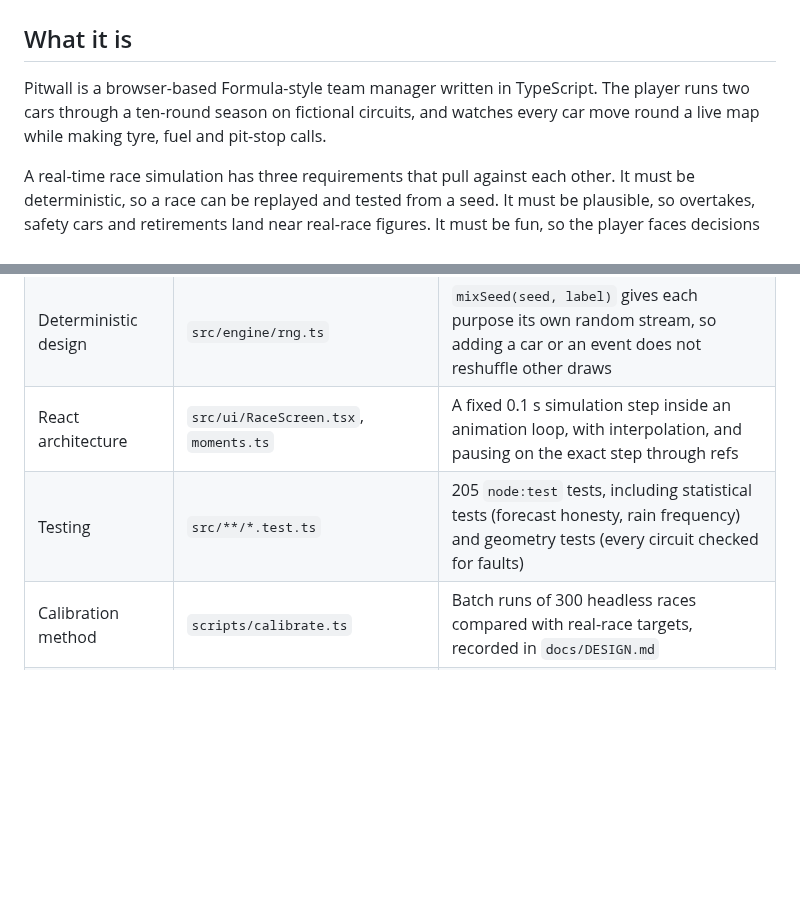
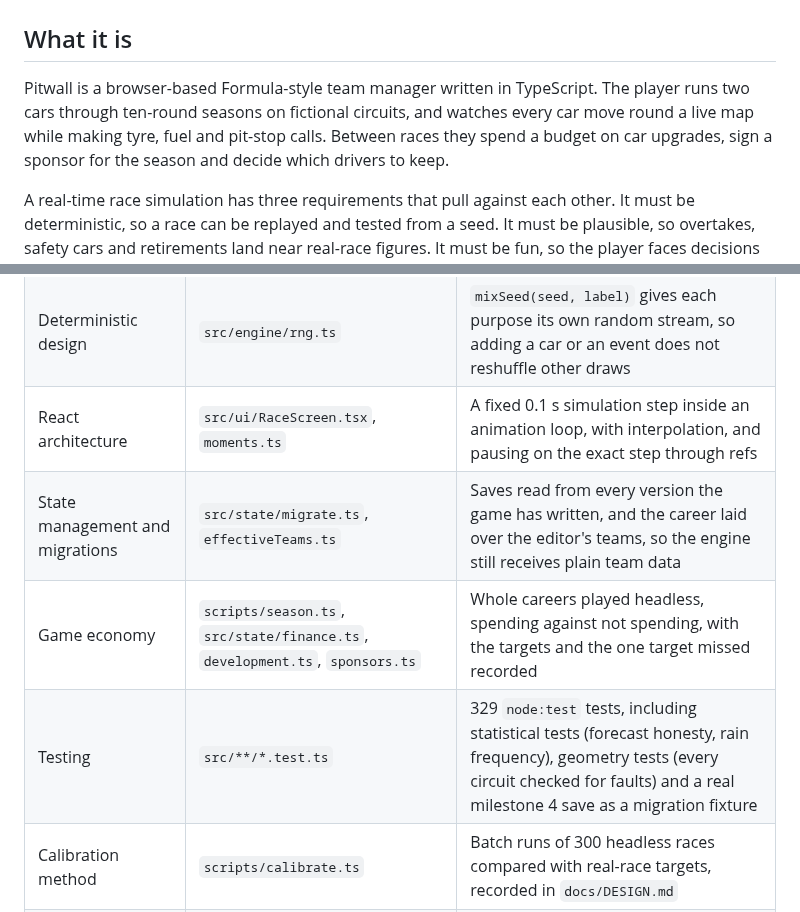
Before and after one commit to Jatzo/Pitwall, a Markdown page: docs/CASE-STUDY.md, 2 parts joined by grey strips. GitHub-like rendering; blank space fills up the shorter version.

```diff
--- a/docs/CASE-STUDY.md
+++ b/docs/CASE-STUDY.md
@@ -2,7 +2,7 @@
 
 ## What it is
 
-Pitwall is a browser-based Formula-style team manager written in TypeScript. The player runs two cars through a ten-round season on fictional circuits, and watches every car move round a live map while making tyre, fuel and pit-stop calls.
+Pitwall is a browser-based Formula-style team manager written in TypeScript. The player runs two cars through ten-round seasons on fictional circuits, and watches every car move round a live map while making tyre, fuel and pit-stop calls. Between races they spend a budget on car upgrades, sign a sponsor for the season and decide which drivers to keep.
 
 A real-time race simulation has three requirements that pull against each other. It must be deterministic, so a race can be replayed and tested from a seed. It must be plausible, so overtakes, safety cars and retirements land near real-race figures. It must be fun, so the player faces decisions that matter and results that are not foregone. Most of the work went into finding where the simulation failed one of the three, measuring it, and changing the cause.
 
@@ -15,7 +15,9 @@ A real-time race simulation has three requirements that pull against each other.
 | Probability | `src/engine/weather.ts` | A rain forecast built with Bayes' rule, with its reliability measured over 2,000 races per race length |
 | Deterministic design | `src/engine/rng.ts` | `mixSeed(seed, label)` gives each purpose its own random stream, so adding a car or an event does not reshuffle other draws |
 | React architecture | `src/ui/RaceScreen.tsx`, `moments.ts` | A fixed 0.1 s simulation step inside an animation loop, with interpolation, and pausing on the exact step through refs |
-| Testing | `src/**/*.test.ts` | 205 `node:test` tests, including statistical tests (forecast honesty, rain frequency) and geometry tests (every circuit checked for faults) |
+| State management and migrations | `src/state/migrate.ts`, `effectiveTeams.ts` | Saves read from every version the game has written, and the career laid over the editor's teams, so the engine still receives plain team data |
+| Game economy | `scripts/season.ts`, `src/state/finance.ts`, `development.ts`, `sponsors.ts` | Whole careers played headless, spending against not spending, with the targets and the one target missed recorded |
+| Testing | `src/**/*.test.ts` | 329 `node:test` tests, including statistical tests (forecast honesty, rain frequency), geometry tests (every circuit checked for faults) and a real milestone 4 save as a migration fixture |
 | Calibration method | `scripts/calibrate.ts` | Batch runs of 300 headless races compared with real-race targets, recorded in `docs/DESIGN.md` |
 | CI/CD | `.github/workflows/ci.yml`, `deploy.yml` | GitHub Actions runs typecheck, lint, test and build, then deploys to Pages |
 | Accessibility | `src/ui/TimingTower.tsx`, `Conditions.tsx`, `DecisionPrompt.tsx` | A timing tower that works from the keyboard, ARIA meters, and an alert dialog for race decisions |
```
Also changed, not shown: other parts of docs/CASE-STUDY.md (+21 -0 lines), README.md (+13 -7 lines), docs/DESIGN.md (+1 -1 lines), docs/screenshots/results.png, docs/screenshots/season-end.png (added), docs/screenshots/team-hq.png (added), docs/screenshots/weekend.png.
